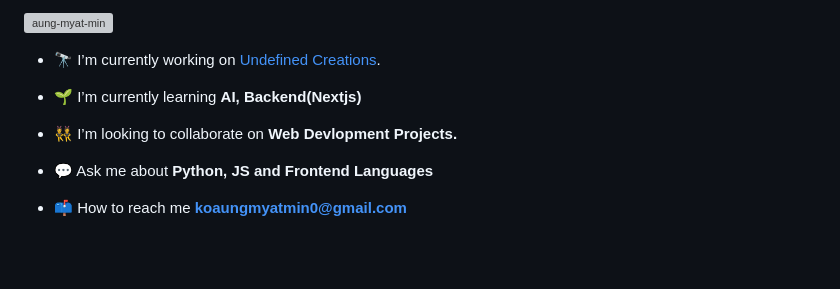
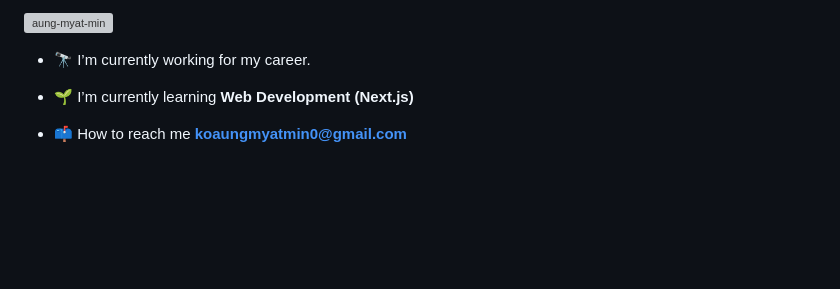
Before and after one commit to Aung-myat-min/Aung-myat-min, a Markdown page: README.md, the part around the change. GitHub-like rendering; blank space fills up the shorter version; grey boxes are pictures that could not be loaded.

```diff
--- a/README.md
+++ b/README.md
@@ -7,13 +7,9 @@
 
 <p align="left"> <img src="https://komarev.com/ghpvc/?username=aung-myat-min&label=Profile%20views&color=0e75b6&style=flat" alt="aung-myat-min" /> </p>
 
-- 🔭 I’m currently working on [Undefined Creations](https://github.com/Undefined-Creations).
+- 🔭 I’m currently working for my career.
 
-- 🌱 I’m currently learning **AI, Backend(Nextjs)**
-
-- 👯 I’m looking to collaborate on **Web Devlopment Projects.**
-
-- 💬 Ask me about **Python, JS and Frontend Languages**
+- 🌱 I’m currently learning **Web Development (Next.js)**
 
 - 📫 How to reach me **koaungmyatmin0@gmail.com**
 
```
